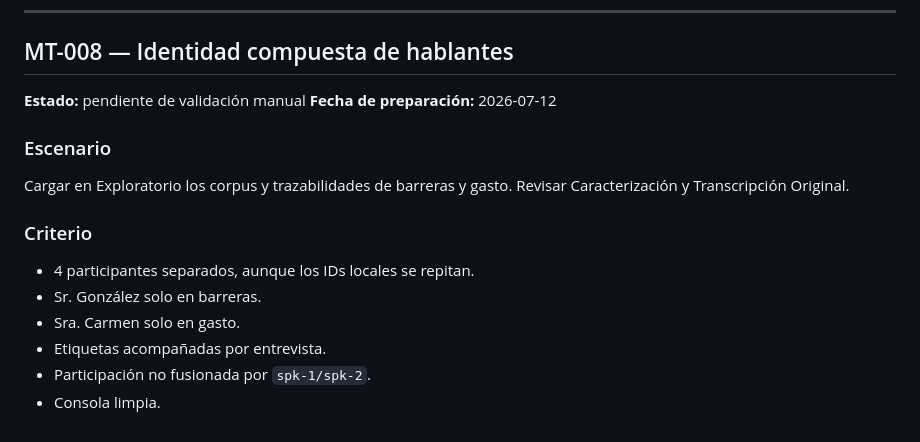
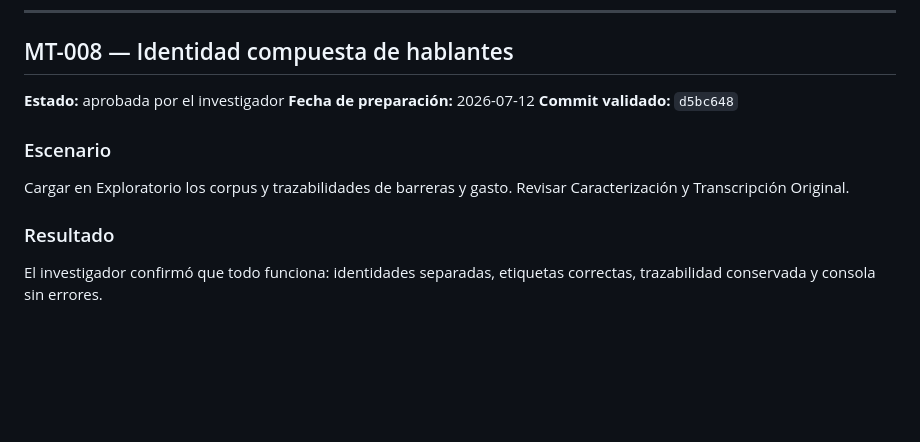
Before and after one commit to maicel1978/APU-05, a Markdown page: docs/MANUAL_TEST_LOG.md, the part around the change. Rendered like a GitHub page; blank space fills up the shorter version.

Commit message:
docs: accept composite speaker validation
Co-authored-by: arena-agent <297053741+arena-agent@users.noreply.github.com>

```diff
--- a/docs/MANUAL_TEST_LOG.md
+++ b/docs/MANUAL_TEST_LOG.md
@@ -180,18 +180,14 @@ El investigador confirmó que todos los escenarios pasaron: carga con/sin trazab
 
 ## MT-008 — Identidad compuesta de hablantes
 
-**Estado:** pendiente de validación manual
+**Estado:** aprobada por el investigador
 **Fecha de preparación:** 2026-07-12
+**Commit validado:** `d5bc648`
 
 ### Escenario
 
 Cargar en Exploratorio los corpus y trazabilidades de barreras y gasto. Revisar Caracterización y Transcripción Original.
 
-### Criterio
+### Resultado
 
-- 4 participantes separados, aunque los IDs locales se repitan.
-- Sr. González solo en barreras.
-- Sra. Carmen solo en gasto.
-- Etiquetas acompañadas por entrevista.
-- Participación no fusionada por `spk-1/spk-2`.
-- Consola limpia.
+El investigador confirmó que todo funciona: identidades separadas, etiquetas correctas, trazabilidad conservada y consola sin errores.
```
Also changed, not shown: docs/CONTINUITY_HANDOFF.md (+1 -1 lines), docs/DECISION_LOG.md (+2 -1 lines).
